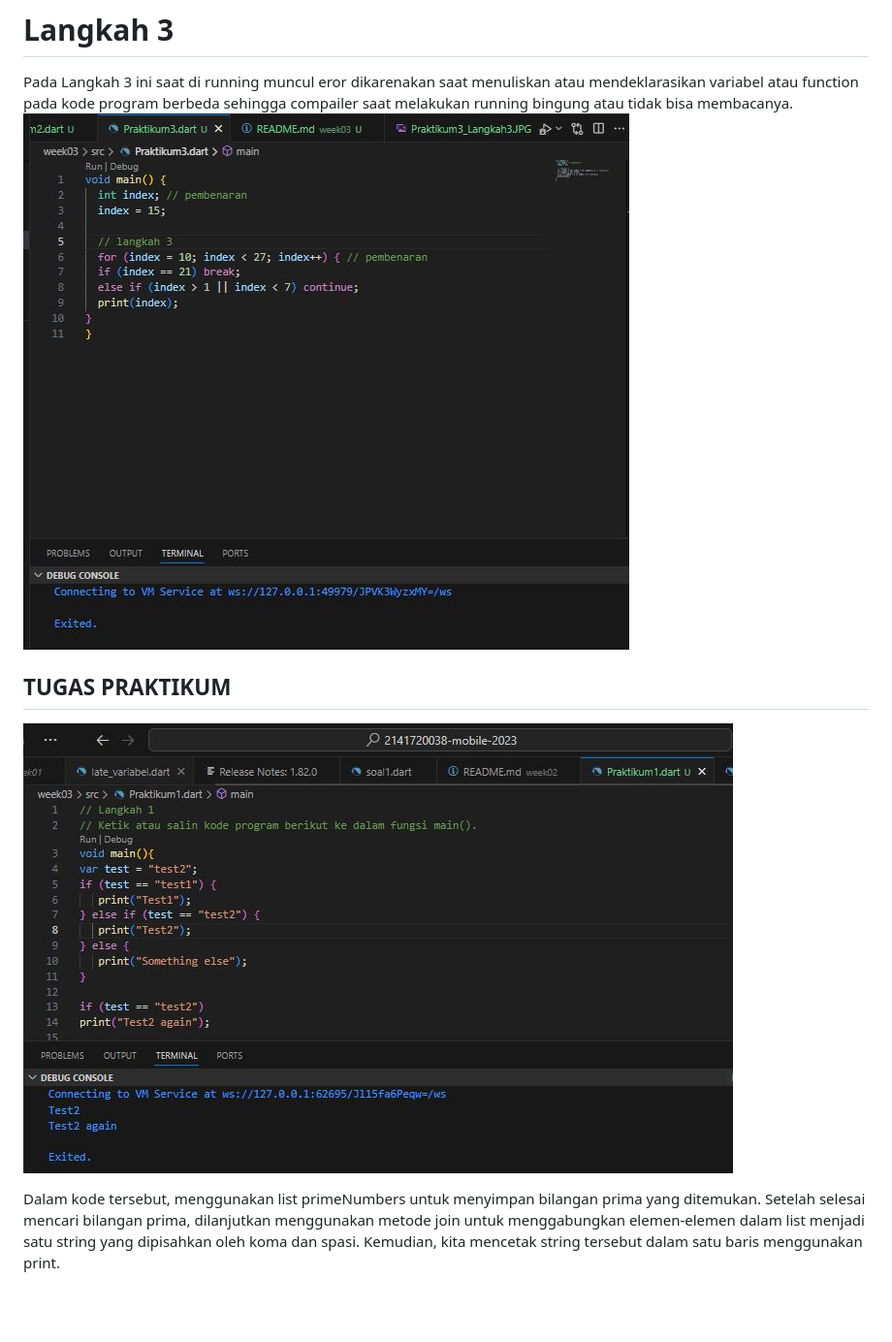
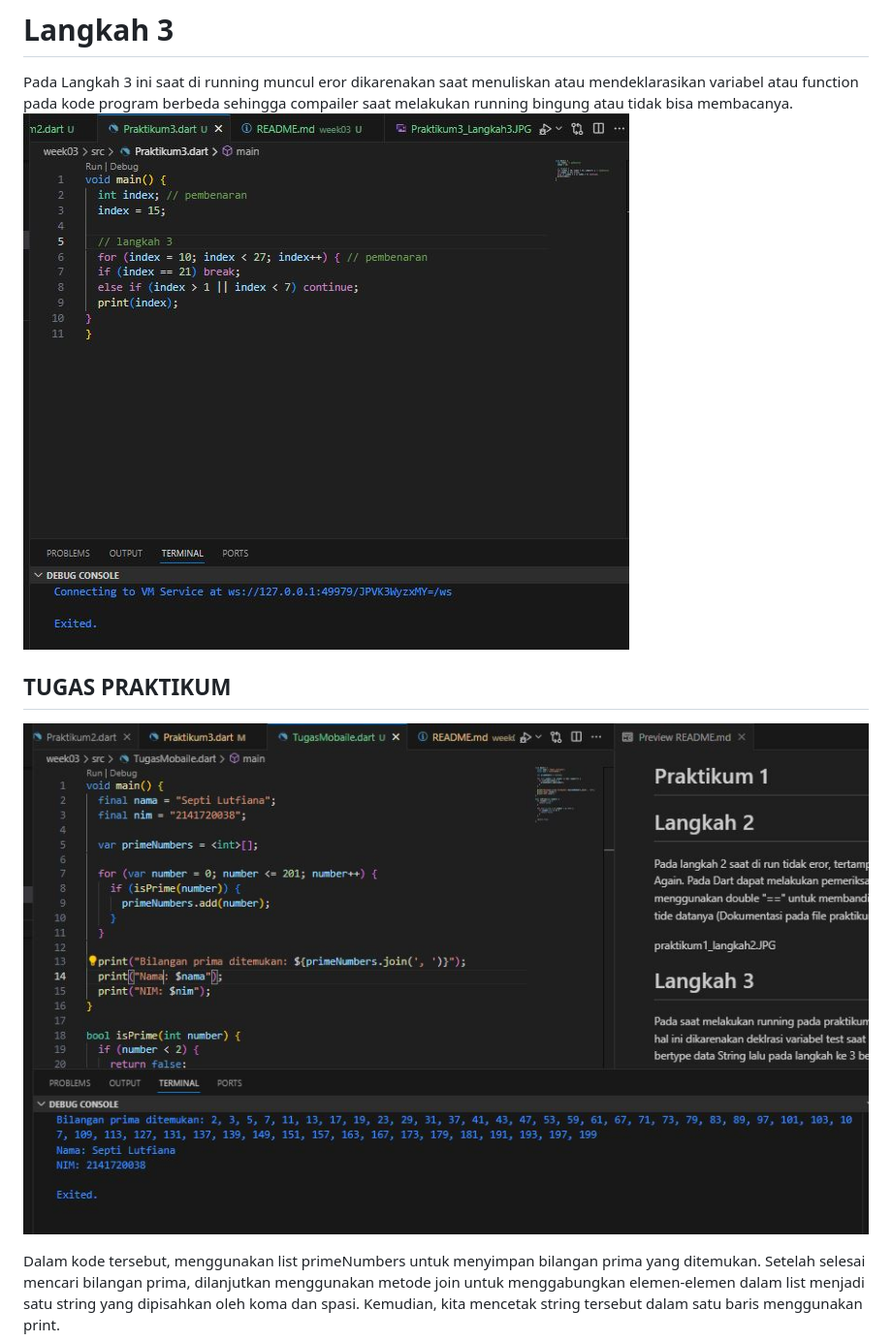
Before and after one commit to SeptiLutfiana/2141720038-mobile-2023, a Markdown page: week03/README.md, the part around one of its changes. Shown at 97% size. GitHub-like rendering; blank space fills up the shorter version.

```diff
--- a/week03/README.md
+++ b/week03/README.md
@@ -103,6 +103,6 @@ Pada Langkah 3 ini saat di running muncul eror dikarenakan saat menuliskan atau
 
 ## TUGAS PRAKTIKUM
 
-![Tugas_Praktikum](docs/praktikum1_langkah2.JPG)
+![](docs/Tugas_Praktikum.JPG)
 
 Dalam kode tersebut, menggunakan list primeNumbers untuk menyimpan bilangan prima yang ditemukan. Setelah selesai mencari bilangan prima, dilanjutkan menggunakan metode join untuk menggabungkan elemen-elemen dalam list menjadi satu string yang dipisahkan oleh koma dan spasi. Kemudian, kita mencetak string tersebut dalam satu baris menggunakan print.
```
Also changed, not shown: other parts of week03/README.md (+5 -5 lines).
